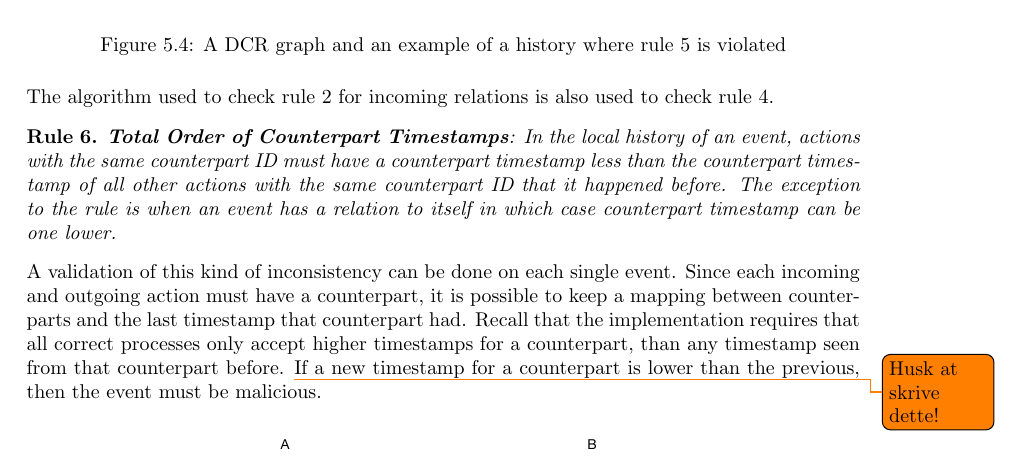
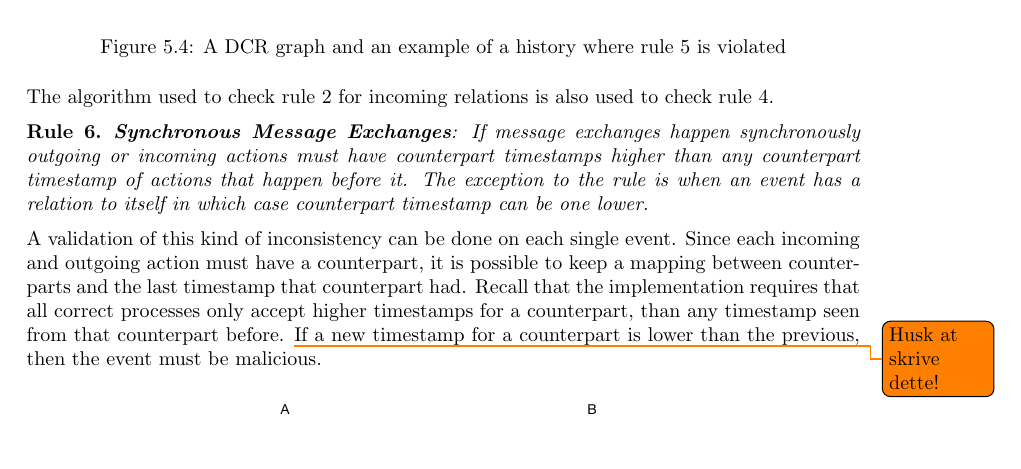
Before and after one commit to mikaellindemann/Distributed-Consensus, a LaTeX document (doc/texv2/DistributedConsensus.tex, which reads doc/texv2/5validation/historyindcr.tex): part of page 33 of 55, cut so that both start at the same text. Compiled offline with pdfLaTeX.

Commit message:
new rule for counterpart order

```diff
--- a/doc/texv2/5validation/historyindcr.tex
+++ b/doc/texv2/5validation/historyindcr.tex
@@ -122,7 +122,7 @@
 	\noindent The algorithm used to check \autoref{rule:completeexecutions} for incoming relations is also used to check \autoref{rule:non-disruptedexecutions}.
 
 	\begin{ruledef}
-			\textbf{Total Order of Counterpart Timestamps}: In the local history of an event, actions with the same counterpart ID must have a counterpart timestamp less than the counterpart timestamp of all other actions with the same counterpart ID that it happened before. The exception to the rule is when an event has a relation to itself in which case counterpart timestamp can be one lower.
+		\textbf{Synchronous Message Exchanges}: If message exchanges happen synchronously outgoing or incoming actions must have counterpart timestamps higher than any counterpart timestamp of actions that happen before it. The exception to the rule is when an event has a relation to itself in which case counterpart timestamp can be one lower.
 		\label{rule:total-order-counterpart-timestamps}
 	\end{ruledef}
 
```
Lines whose indentation alone changed are shown as unchanged.
